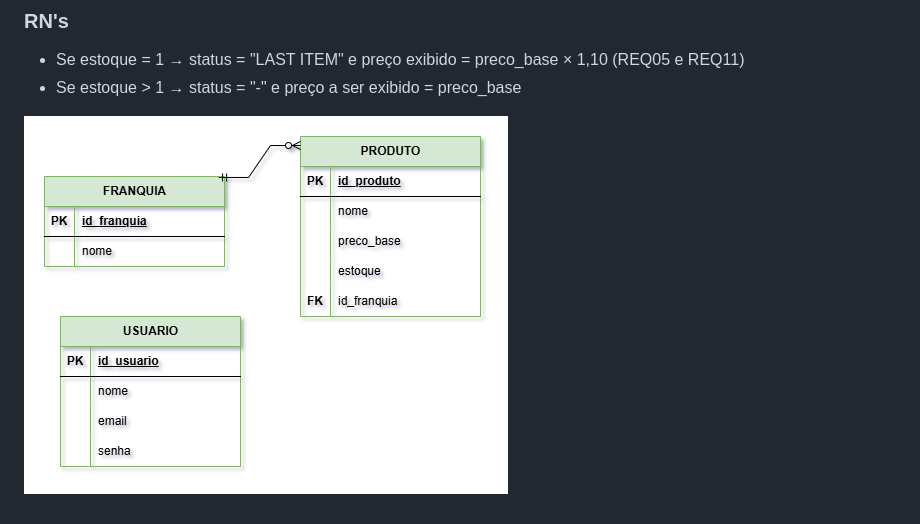
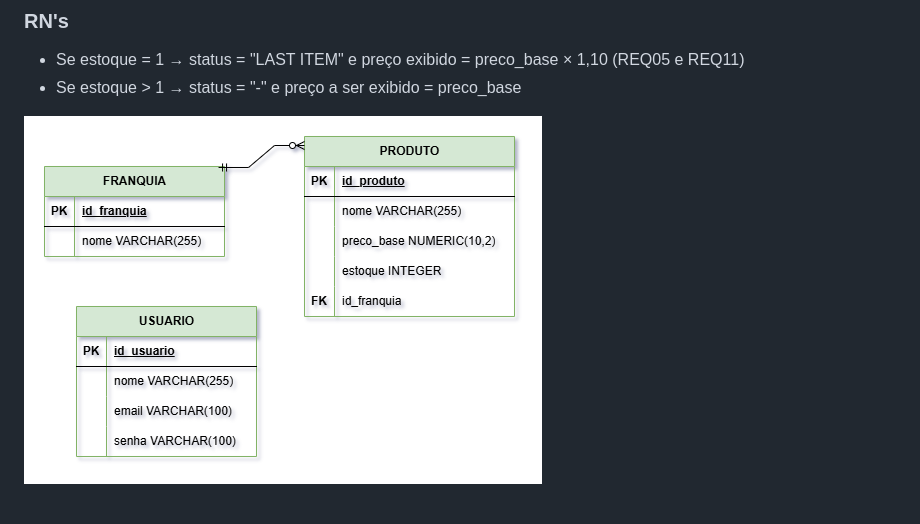
Before and after one commit to Laurabsilva/geek-store-stock, a Markdown page: README.md, the part around the change. Rendered like a GitHub page; pictures changed too: database/geekstore.drawio.png (deleted), database/geekstoree.drawio.png (added).

Commit message:
fix: atualiza MER e DER

```diff
--- a/README.md
+++ b/README.md
@@ -27,4 +27,4 @@
 - Se estoque = 1 → status = "LAST ITEM" e preço exibido = preco_base × 1,10 (REQ05 e REQ11)
 - Se estoque > 1 → status = "-" e preço a ser exibido = preco_base
 
-![Diagrama DER](./database/geekstore.drawio.png)
+![Diagrama DER](./database/geekstoree.drawio.png)
```
